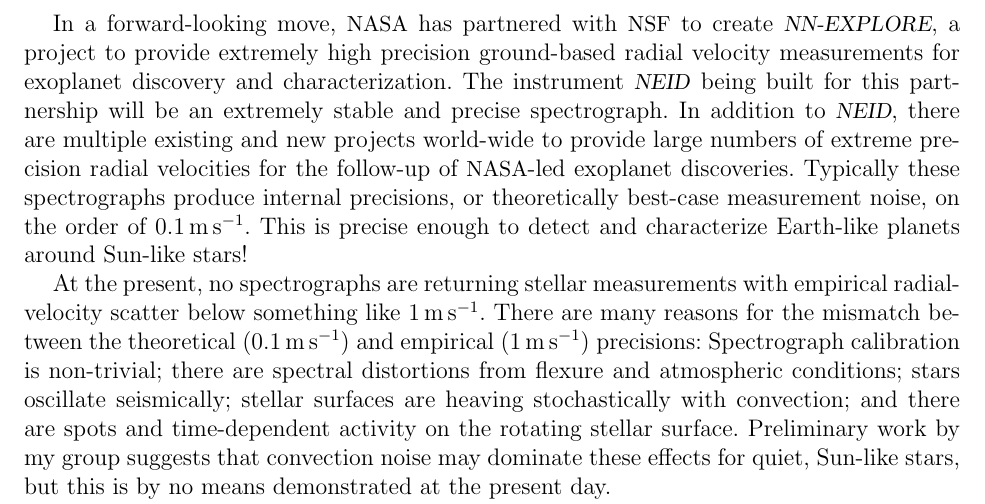
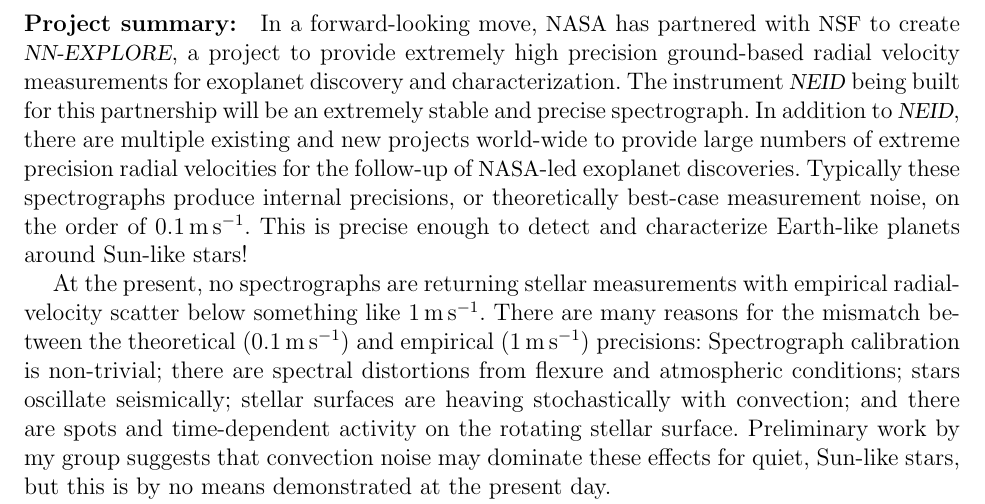
Before and after one commit to davidwhogg/GetRichOrDieTrying, a LaTeX document (Avast/summary.tex): part of the page, cut so that both start at the same text. Compiled offline with pdfLaTeX.

Commit message:
data management, tweaks :

```diff
--- a/Avast/summary.tex
+++ b/Avast/summary.tex
@@ -7,6 +7,7 @@
 
 \begin{document}
 
+\paragraph{Project summary:}
 In a forward-looking move, \NASA\ has partnered with \NSF\ to create
 \NNEXPLORE, a project to provide extremely high precision ground-based
 radial velocity measurements for exoplanet discovery and
```
Also changed, not shown: Avast/Makefile.
